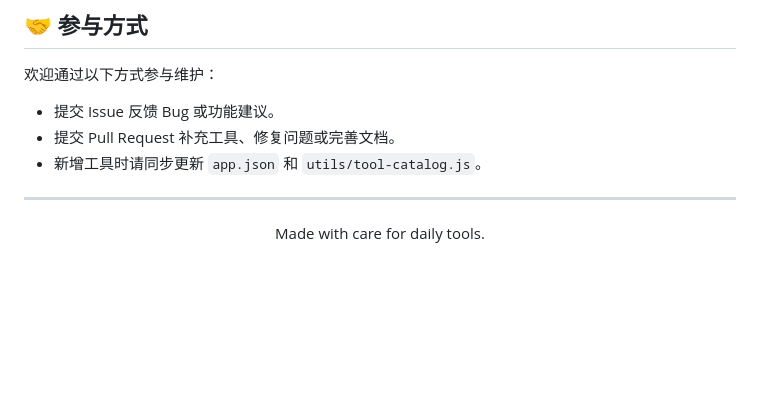
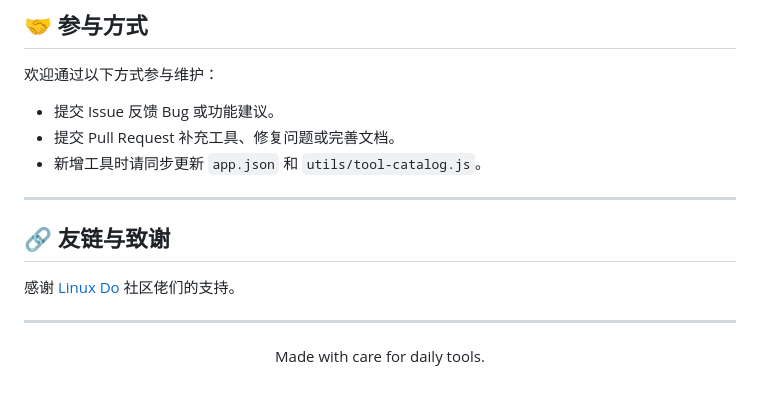
Before and after one commit to LittleWhite1995/tools-applet, a Markdown page: README.md, the part around the change. Drawn GitHub-style; blank space fills up the shorter version.

Commit message:
feat(添加友链与致谢): 添加友链与致谢

```diff
--- a/README.md
+++ b/README.md
@@ -189,6 +189,12 @@ npm install
 
 ---
 
+## 🔗 友链与致谢
+
+感谢 [Linux Do](https://linux.do/) 社区佬们的支持。
+
+---
+
 <p align="center">
   Made with care for daily tools.
 </p>
```
